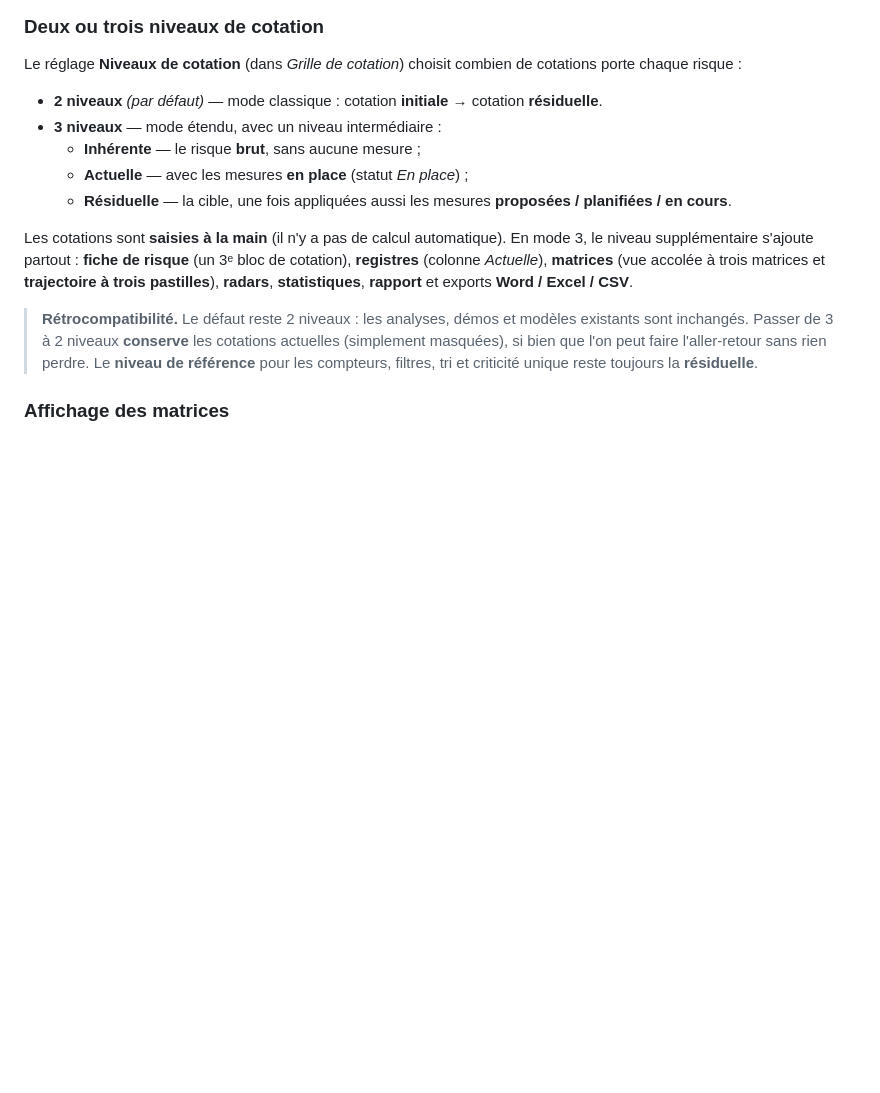
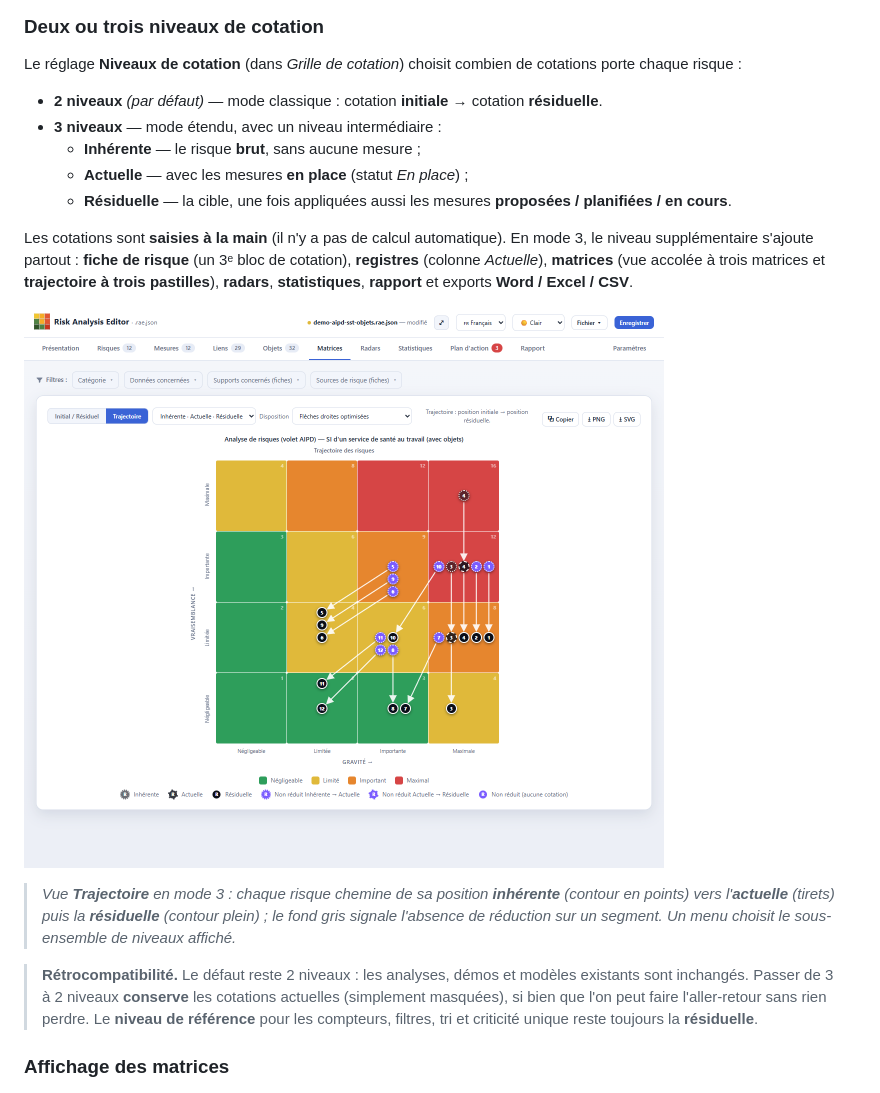
Before and after one commit to StephaneV/Risk-Analysis-Editor, a Markdown page: docs/guide-utilisateur.md, the part around the change. Rendered like a GitHub page; pictures changed too: docs/images/guide-29-mode3-trajectoire.png (added); blank space fills up the shorter version.

Commit message:
docs(guide): capture de la trajectoire en mode 3 cotations (+ entrée du générateur)

```diff
--- a/docs/guide-utilisateur.md
+++ b/docs/guide-utilisateur.md
@@ -138,6 +138,10 @@ Le réglage **Niveaux de cotation** (dans *Grille de cotation*) choisit combien
   - **Résiduelle** — la cible, une fois appliquées aussi les mesures **proposées / planifiées / en cours**.
 
 Les cotations sont **saisies à la main** (il n'y a pas de calcul automatique). En mode 3, le niveau supplémentaire s'ajoute partout : **fiche de risque** (un 3ᵉ bloc de cotation), **registres** (colonne *Actuelle*), **matrices** (vue accolée à trois matrices et **trajectoire à trois pastilles**), **radars**, **statistiques**, **rapport** et exports **Word / Excel / CSV**.
+
+![Matrices › Trajectoire en mode 3 cotations](images/guide-29-mode3-trajectoire.png)
+
+> *Vue **Trajectoire** en mode 3 : chaque risque chemine de sa position **inhérente** (contour en points) vers l'**actuelle** (tirets) puis la **résiduelle** (contour plein) ; le fond gris signale l'absence de réduction sur un segment. Un menu choisit le sous-ensemble de niveaux affiché.*
 
 > **Rétrocompatibilité.** Le défaut reste 2 niveaux : les analyses, démos et modèles existants sont inchangés. Passer de 3 à 2 niveaux **conserve** les cotations actuelles (simplement masquées), si bien que l'on peut faire l'aller-retour sans rien perdre. Le **niveau de référence** pour les compteurs, filtres, tri et criticité unique reste toujours la **résiduelle**.
 
```
Also changed, not shown: 1 other file.
